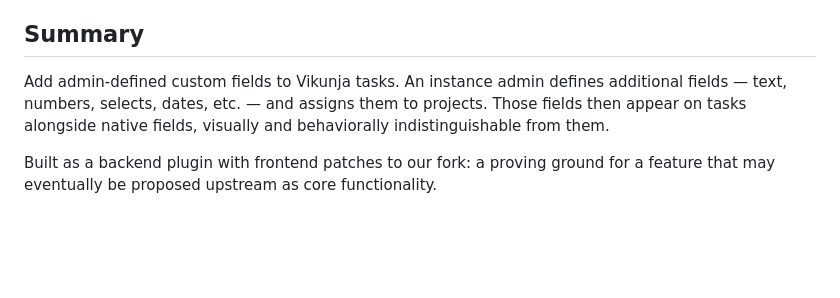
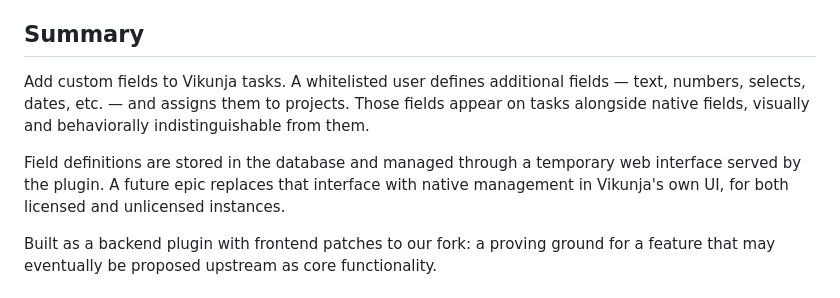
Before and after one commit to itrt4176/vikunja-custom-fields-plugin, a Markdown page: docs/PRD.md, the part around one of its changes. Drawn GitHub-style; blank space fills up the shorter version.

```diff
--- a/docs/PRD.md
+++ b/docs/PRD.md
@@ -4,7 +4,9 @@
 
 ## Summary
 
-Add admin-defined custom fields to Vikunja tasks. An instance admin defines additional fields — text, numbers, selects, dates, etc. — and assigns them to projects. Those fields then appear on tasks alongside native fields, visually and behaviorally indistinguishable from them.
+Add custom fields to Vikunja tasks. A whitelisted user defines additional fields — text, numbers, selects, dates, etc. — and assigns them to projects. Those fields appear on tasks alongside native fields, visually and behaviorally indistinguishable from them.
+
+Field definitions are stored in the database and managed through a temporary web interface served by the plugin. A future epic replaces that interface with native management in Vikunja's own UI, for both licensed and unlicensed instances.
 
 Built as a backend plugin with frontend patches to our fork: a proving ground for a feature that may eventually be proposed upstream as core functionality.
 
```
Also changed, not shown: other parts of docs/PRD.md (+16 -12 lines).
